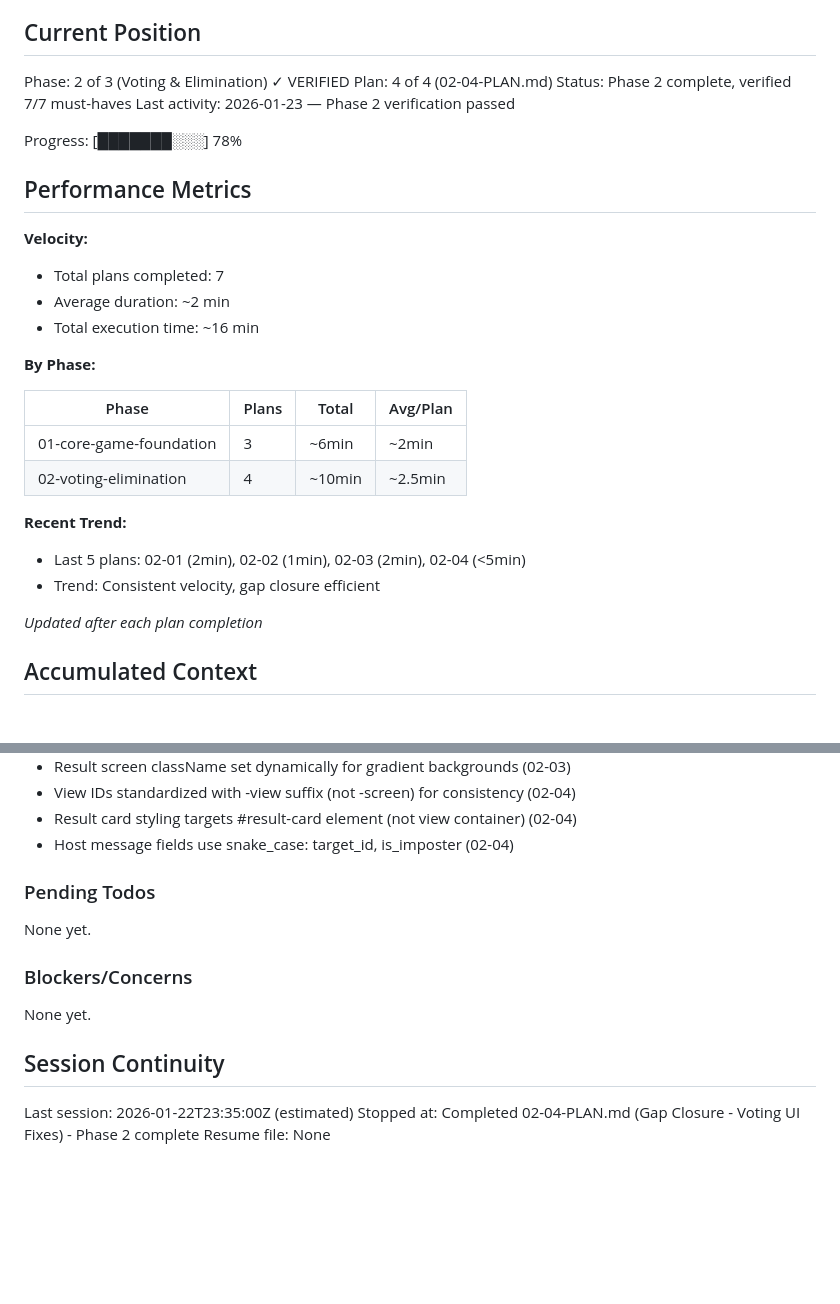
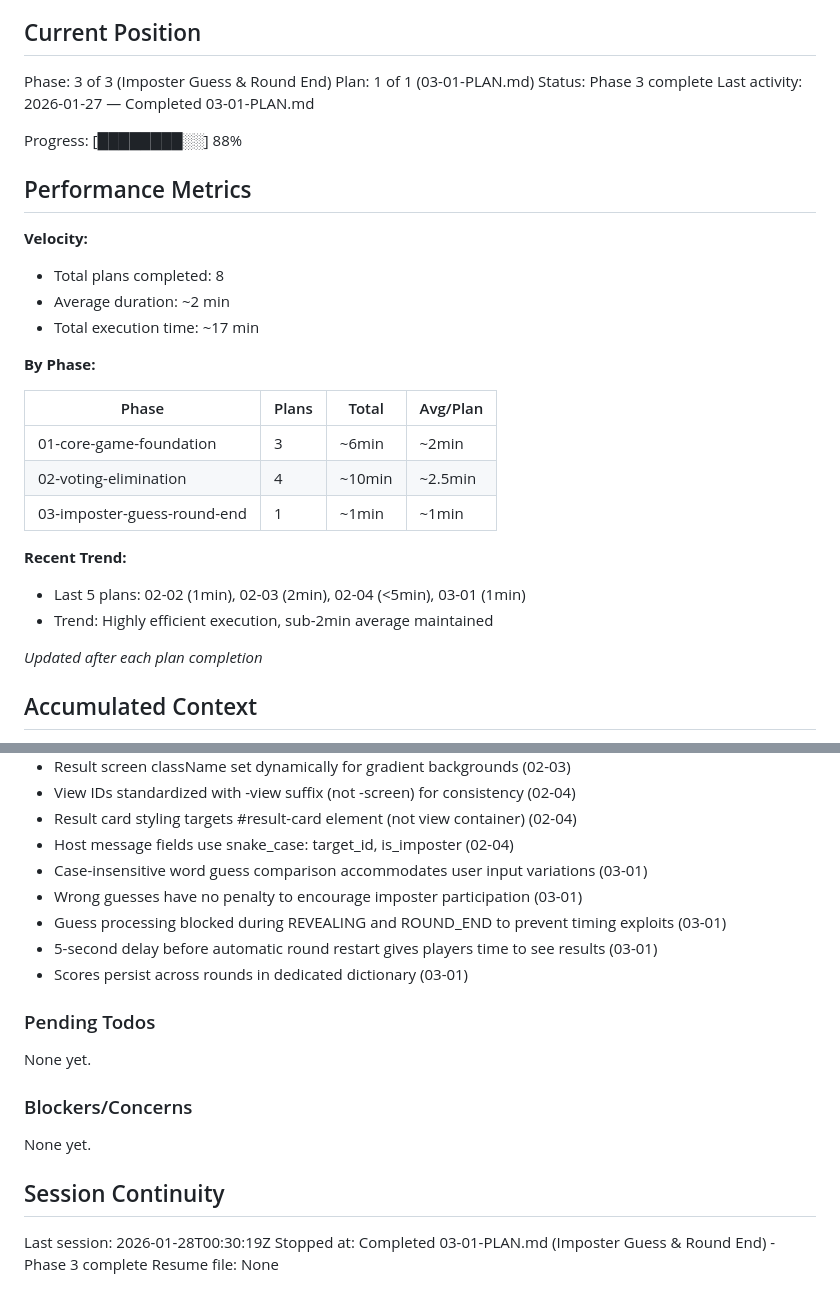
Before and after one commit to growadamr/PartyGameCollection, a Markdown page: .planning/STATE.md, 2 parts joined by grey strips. Rendered like a GitHub page; blank space fills up the shorter version.

Commit message:
docs(03-01): complete Imposter Guess & Round End plan
Tasks completed: 1/1
- Add word guess processing and round-end detection

SUMMARY: .planning/phases/03-imposter-guess-round-end/03-01-SUMMARY.md

```diff
--- a/.planning/STATE.md
+++ b/.planning/STATE.md
@@ -9,19 +9,19 @@ See: .planning/PROJECT.md (updated 2026-01-22)
 
 ## Current Position
 
-Phase: 2 of 3 (Voting & Elimination) ✓ VERIFIED
-Plan: 4 of 4 (02-04-PLAN.md)
-Status: Phase 2 complete, verified 7/7 must-haves
-Last activity: 2026-01-23 — Phase 2 verification passed
+Phase: 3 of 3 (Imposter Guess & Round End)
+Plan: 1 of 1 (03-01-PLAN.md)
+Status: Phase 3 complete
+Last activity: 2026-01-27 — Completed 03-01-PLAN.md
 
-Progress: [███████░░░] 78%
+Progress: [████████░░] 88%
 
 ## Performance Metrics
 
 **Velocity:**
-- Total plans completed: 7
+- Total plans completed: 8
 - Average duration: ~2 min
-- Total execution time: ~16 min
+- Total execution time: ~17 min
 
 **By Phase:**
 
@@ -29,10 +29,11 @@ Progress: [███████░░░] 78%
 |-------|-------|-------|----------|
 | 01-core-game-foundation | 3 | ~6min | ~2min |
 | 02-voting-elimination | 4 | ~10min | ~2.5min |
+| 03-imposter-guess-round-end | 1 | ~1min | ~1min |
 
 **Recent Trend:**
-- Last 5 plans: 02-01 (2min), 02-02 (1min), 02-03 (2min), 02-04 (<5min)
-- Trend: Consistent velocity, gap closure efficient
+- Last 5 plans: 02-02 (1min), 02-03 (2min), 02-04 (<5min), 03-01 (1min)
+- Trend: Highly efficient execution, sub-2min average maintained
 
 *Updated after each plan completion*
 
@@ -68,6 +69,11 @@ Recent decisions affecting current work:
 - View IDs standardized with -view suffix (not -screen) for consistency (02-04)
 - Result card styling targets #result-card element (not view container) (02-04)
 - Host message fields use snake_case: target_id, is_imposter (02-04)
+- Case-insensitive word guess comparison accommodates user input variations (03-01)
+- Wrong guesses have no penalty to encourage imposter participation (03-01)
+- Guess processing blocked during REVEALING and ROUND_END to prevent timing exploits (03-01)
+- 5-second delay before automatic round restart gives players time to see results (03-01)
+- Scores persist across rounds in dedicated dictionary (03-01)
 
 ### Pending Todos
 
@@ -79,6 +85,6 @@ None yet.
 
 ## Session Continuity
 
-Last session: 2026-01-22T23:35:00Z (estimated)
-Stopped at: Completed 02-04-PLAN.md (Gap Closure - Voting UI Fixes) - Phase 2 complete
+Last session: 2026-01-28T00:30:19Z
+Stopped at: Completed 03-01-PLAN.md (Imposter Guess & Round End) - Phase 3 complete
 Resume file: None
```
Also changed, not shown: 1 other file.
